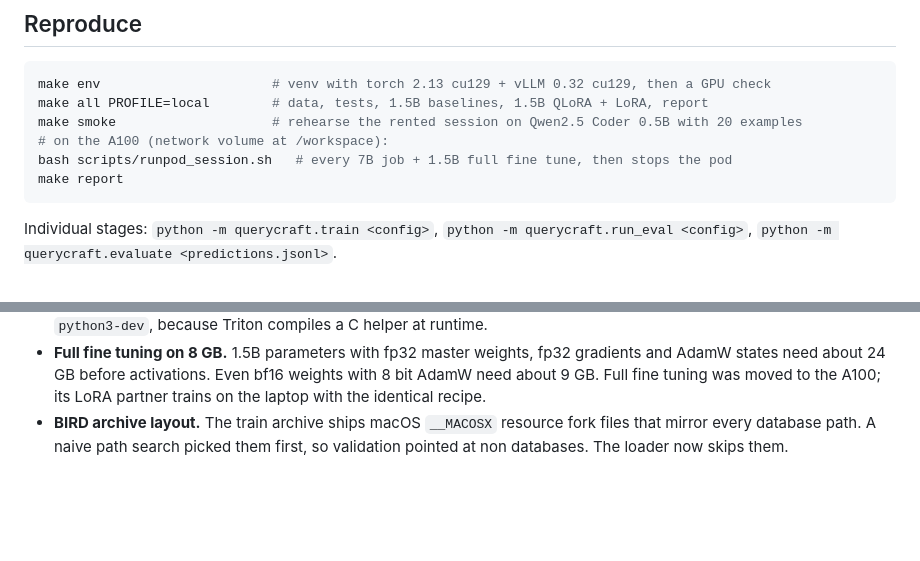
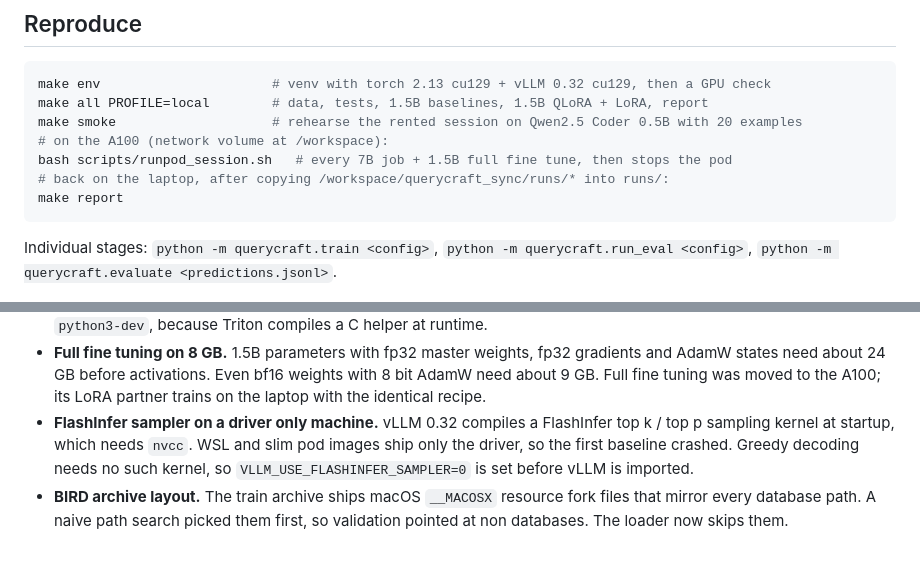
Before and after one commit to krishbansalofficial/querycraft, a Markdown page: README.md, 2 parts joined by grey strips. Rendered like a GitHub page; blank space fills up the shorter version.

````diff
--- a/README.md
+++ b/README.md
@@ -78,6 +118,7 @@ make all PROFILE=local        # data, tests, 1.5B baselines, 1.5B QLoRA + LoRA,
 make smoke                    # rehearse the rented session on Qwen2.5 Coder 0.5B with 20 examples
 # on the A100 (network volume at /workspace):
 bash scripts/runpod_session.sh   # every 7B job + 1.5B full fine tune, then stops the pod
+# back on the laptop, after copying /workspace/querycraft_sync/runs/* into runs/:
 make report
 ```
 
@@ -111,5 +152,8 @@ tests/        harness, split + leakage, schema
 * **Full fine tuning on 8 GB.** 1.5B parameters with fp32 master weights, fp32 gradients and AdamW states need about
   24 GB before activations. Even bf16 weights with 8 bit AdamW need about 9 GB. Full fine tuning was moved to the A100;
   its LoRA partner trains on the laptop with the identical recipe.
+* **FlashInfer sampler on a driver only machine.** vLLM 0.32 compiles a FlashInfer top k / top p sampling kernel at
+  startup, which needs `nvcc`. WSL and slim pod images ship only the driver, so the first baseline crashed. Greedy
+  decoding needs no such kernel, so `VLLM_USE_FLASHINFER_SAMPLER=0` is set before vLLM is imported.
 * **BIRD archive layout.** The train archive ships macOS `__MACOSX` resource fork files that mirror every database
   path. A naive path search picked them first, so validation pointed at non databases. The loader now skips them.
````
Also changed, not shown: other parts of README.md (+41 -1 lines), docs/results.md (added, +41 -0 lines), docs/figures/dev_ex_by_difficulty.png (added), docs/figures/learn_vs_forget.png (added), 5 other files.
